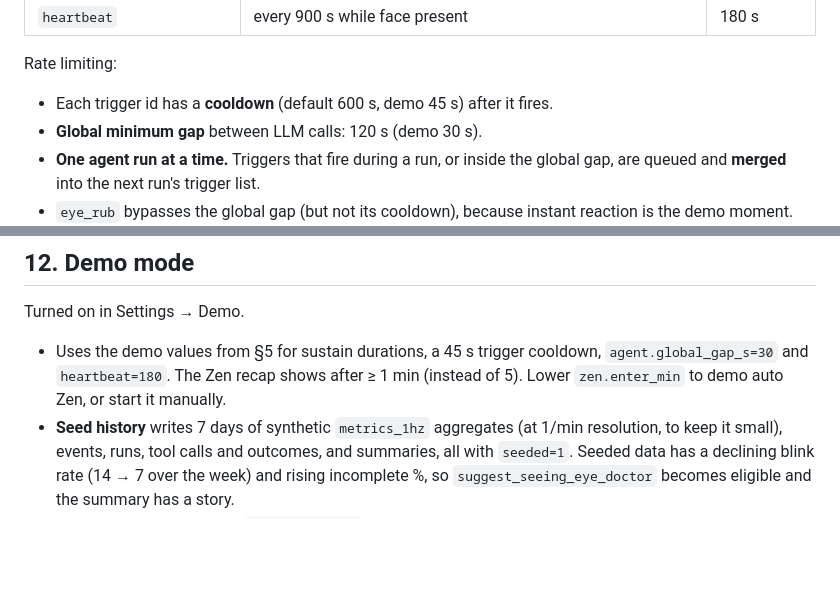
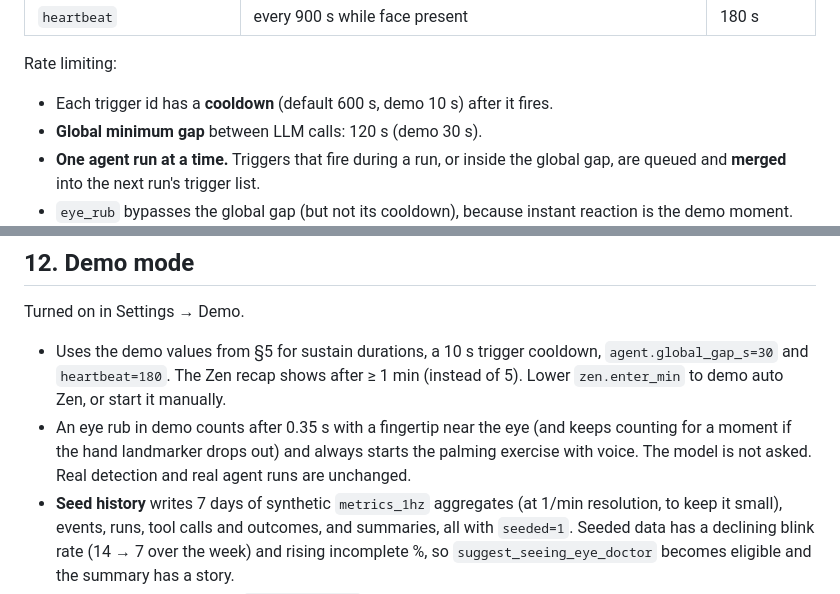
Before and after one commit to walkerhsu/eyeOS, a Markdown page: SPEC.md, 2 parts joined by grey strips. Rendered like a GitHub page; blank space fills up the shorter version.

```diff
--- a/SPEC.md
+++ b/SPEC.md
@@ -389,7 +389,7 @@ The trigger engine runs on each 5 Hz snapshot. Triggers are deterministic, so th
 | `heartbeat` | every 900 s while face present | 180 s |
 
 Rate limiting:
-- Each trigger id has a **cooldown** (default 600 s, demo 45 s) after it fires.
+- Each trigger id has a **cooldown** (default 600 s, demo 10 s) after it fires.
 - **Global minimum gap** between LLM calls: 120 s (demo 30 s).
 - **One agent run at a time.** Triggers that fire during a run, or inside the global gap, are queued and **merged** into the next run's trigger list.
 - `eye_rub` bypasses the global gap (but not its cooldown), because instant reaction is the demo moment.
@@ -870,7 +870,8 @@ All overlays are borderless `NSPanel`s at `.screenSaver` or `.floating` level, s
 ## 12. Demo mode
 
 Turned on in Settings → Demo.
-- Uses the demo values from §5 for sustain durations, a 45 s trigger cooldown, `agent.global_gap_s=30` and `heartbeat=180`. The Zen recap shows after ≥ 1 min (instead of 5). Lower `zen.enter_min` to demo auto Zen, or start it manually.
+- Uses the demo values from §5 for sustain durations, a 10 s trigger cooldown, `agent.global_gap_s=30` and `heartbeat=180`. The Zen recap shows after ≥ 1 min (instead of 5). Lower `zen.enter_min` to demo auto Zen, or start it manually.
+- An eye rub in demo counts after 0.35 s with a fingertip near the eye (and keeps counting for a moment if the hand landmarker drops out) and always starts the palming exercise with voice. The model is not asked. Real detection and real agent runs are unchanged.
 - **Seed history** writes 7 days of synthetic `metrics_1hz` aggregates (at 1/min resolution, to keep it small), events, runs, tool calls and outcomes, and summaries, all with `seeded=1`. Seeded data has a declining blink rate (14 → 7 over the week) and rising incomplete %, so `suggest_seeing_eye_doctor` becomes eligible and the summary has a story.
 - **Wipe seeded data** deletes `WHERE seeded=1`.
 - **Reset approvals** (Settings → Tools) lets the first-use approval flow be shown again.
```
Also changed, not shown: README.md (+17 -1 lines), eyeOS-title.png (added), 8 other files.
